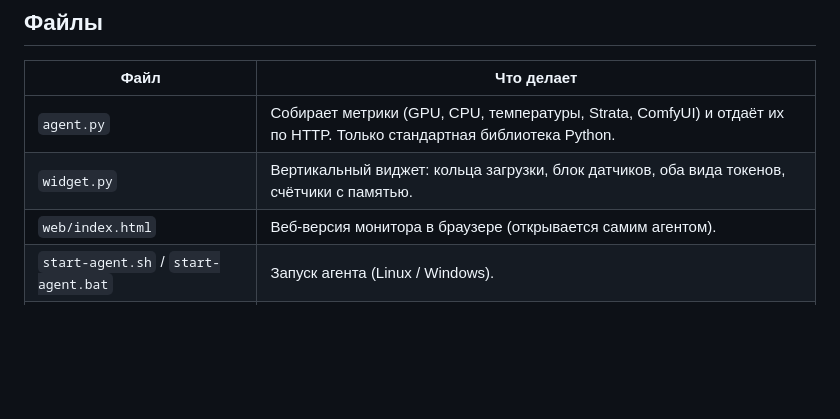
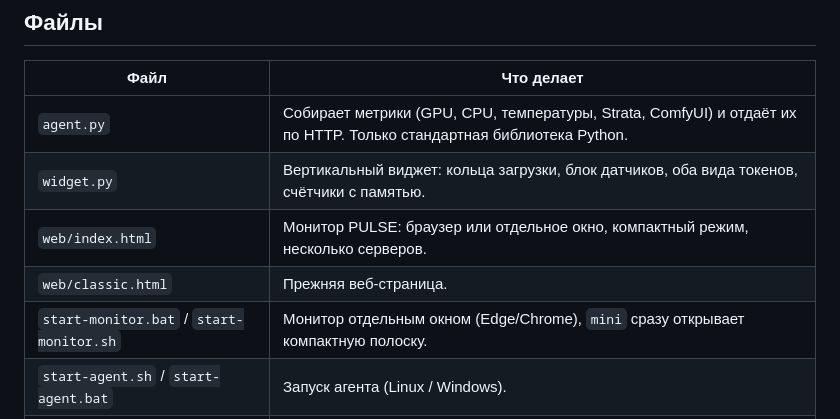
Before and after one commit to ildargiv/tokenpulse, a Markdown page: README.md, the part around one of its changes. Rendered like a GitHub page; blank space fills up the shorter version.

```diff
--- a/README.md
+++ b/README.md
@@ -34,7 +79,9 @@ Windows; на Linux — пакет `python3-tk`).
 |---|---|
 | `agent.py` | Собирает метрики (GPU, CPU, температуры, Strata, ComfyUI) и отдаёт их по HTTP. Только стандартная библиотека Python. |
 | `widget.py` | Вертикальный виджет: кольца загрузки, блок датчиков, оба вида токенов, счётчики с памятью. |
-| `web/index.html` | Веб-версия монитора в браузере (открывается самим агентом). |
+| `web/index.html` | Монитор PULSE: браузер или отдельное окно, компактный режим, несколько серверов. |
+| `web/classic.html` | Прежняя веб-страница. |
+| `start-monitor.bat` / `start-monitor.sh` | Монитор отдельным окном (Edge/Chrome), `mini` сразу открывает компактную полоску. |
 | `start-agent.sh` / `start-agent.bat` | Запуск агента (Linux / Windows). |
 | `start-widget.sh` / `start-widget.bat` | Запуск виджета (Linux / Windows). |
 
```
Also changed, not shown: other parts of README.md (+45 -0 lines), assets/mini.png (added), 6 other files.
